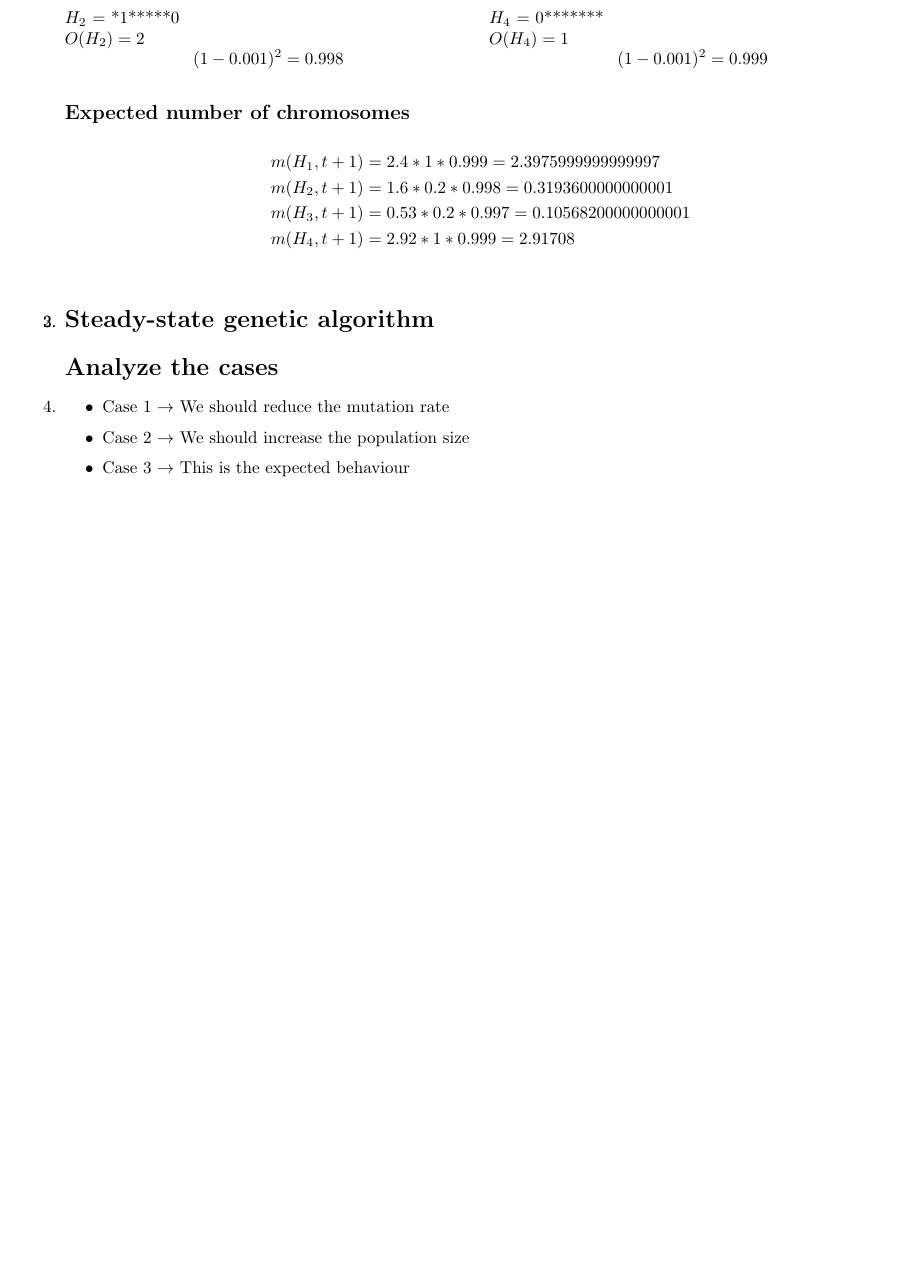
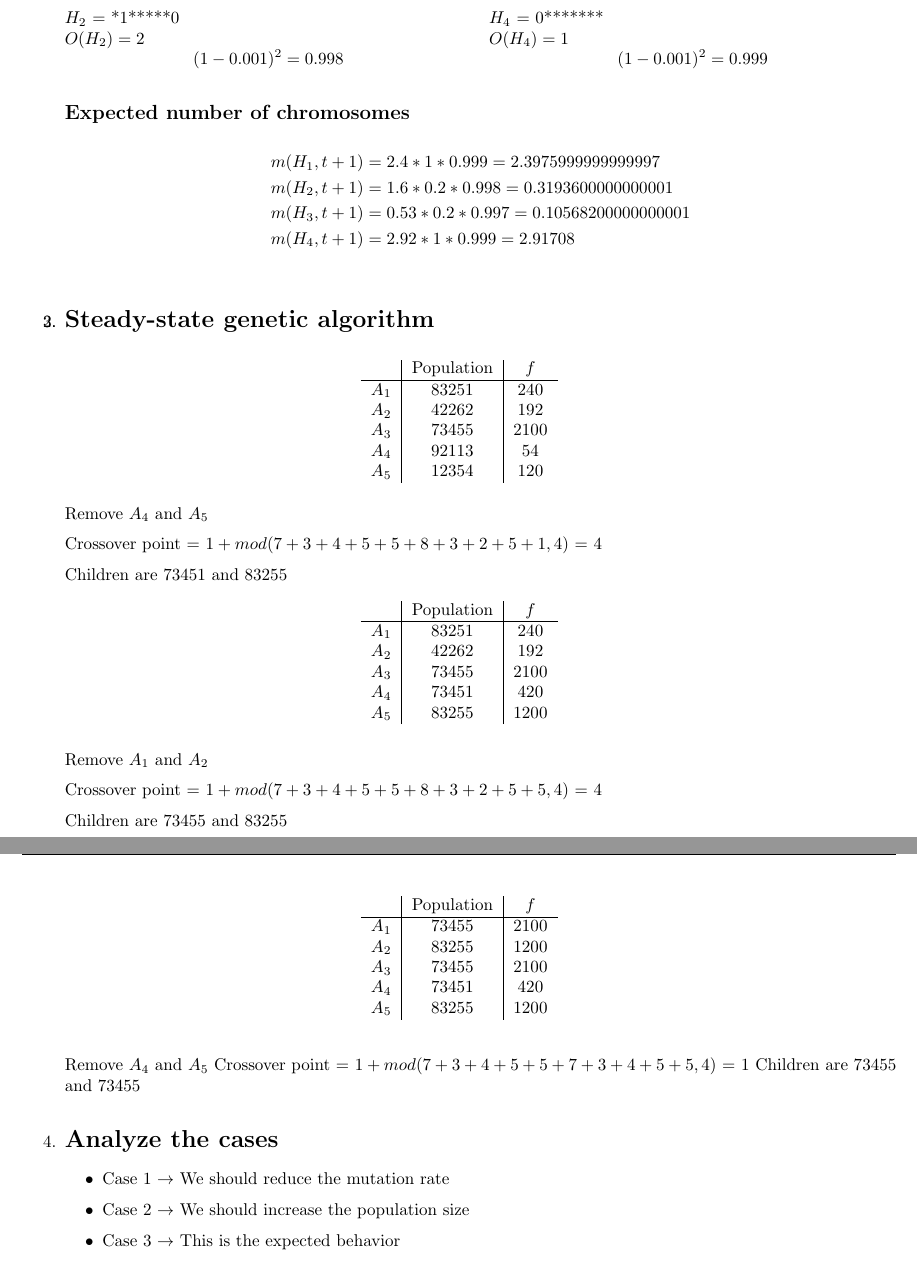
Before and after one commit to edjacob25/ComputationaIntelligence, a LaTeX document (ActivityExtrapoint/Activity.tex): part of page 3 of 3 before the commit and two parts of pages 3 and 4 of 4 after it, the two joined at a grey line, cut so that both start at the same text, the shorter picture padded with empty space. Compiled offline with pdfLaTeX.

Commit message:
Finished activity for extra point

```diff
--- a/ActivityExtrapoint/Activity.tex
+++ b/ActivityExtrapoint/Activity.tex
@@ -186,12 +186,67 @@
             m(H_4,t +1) &= 2.92 * 1 * 0.999 = 2.91708\\
         \end{align*}
     \item \section*{Steady-state genetic algorithm}
+    \begin{table}[h]
+        \centering
+        \begin{tabular}{c|c|c}
+            & Population & $f$ \\
+            \hline
+            $A_1$ & 83251 & 240 \\
+            $A_2$ & 42262 & 192 \\
+            $A_3$ & 73455 & 2100 \\
+            $A_4$ & 92113 & 54 \\
+            $A_5$ & 12354 & 120 \\
+        \end{tabular}
+    \end{table}
+
+    Remove $A_4$ and $A_5$
+
+    Crossover point = $1 + mod(7+3+4+5+5+8+3+2+5+1, 4)$ = 4
+
+    Children are $73451$ and $83255$
+
+    \begin{table}[h]
+        \centering
+        \begin{tabular}{c|c|c}
+            & Population & $f$ \\
+            \hline
+            $A_1$ & 83251 & 240 \\
+            $A_2$ & 42262 & 192 \\
+            $A_3$ & 73455 & 2100 \\
+            $A_4$ & 73451 & 420 \\
+            $A_5$ & 83255 & 1200 \\
+        \end{tabular}
+    \end{table}
+
+    Remove $A_1$ and $A_2$
+
+    Crossover point = $1 + mod(7+3+4+5+5+8+3+2+5+5, 4)$ = 4
+
+    Children are $73455$ and $83255$
+
+
+    \begin{table}[h]
+        \centering
+        \begin{tabular}{c|c|c}
+            & Population & $f$ \\
+            \hline
+            $A_1$ & 73455 & 2100 \\
+            $A_2$ & 83255 & 1200 \\
+            $A_3$ & 73455 & 2100 \\
+            $A_4$ & 73451 & 420 \\
+            $A_5$ & 83255 & 1200 \\
+        \end{tabular}
+    \end{table}
+    Remove $A_4$ and $A_5$
+    Crossover point = $1 + mod(7+3+4+5+5+7+3+4+5+5, 4)$ = 1
+    Children are $73455$ and $73455$
+
 
     \item \section*{Analyze the cases}
     \begin{itemize}
         \item Case 1 $\rightarrow$ We should reduce the mutation rate
         \item Case 2 $\rightarrow$ We should increase the population size
-        \item Case 3 $\rightarrow$ This is the expected behaviour
+        \item Case 3 $\rightarrow$ This is the expected behavior
     \end{itemize}
 
 \end{enumerate}
```
Also changed, not shown: ActivityExtrapoint/Activity.pdf, ActivityExtrapoint/Activity.tex (4 more changed lines).
